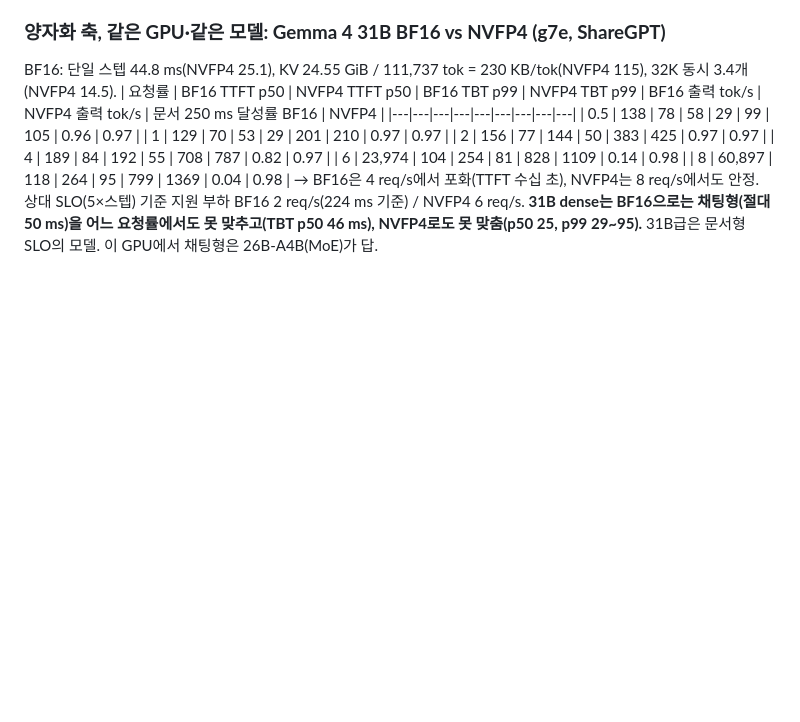
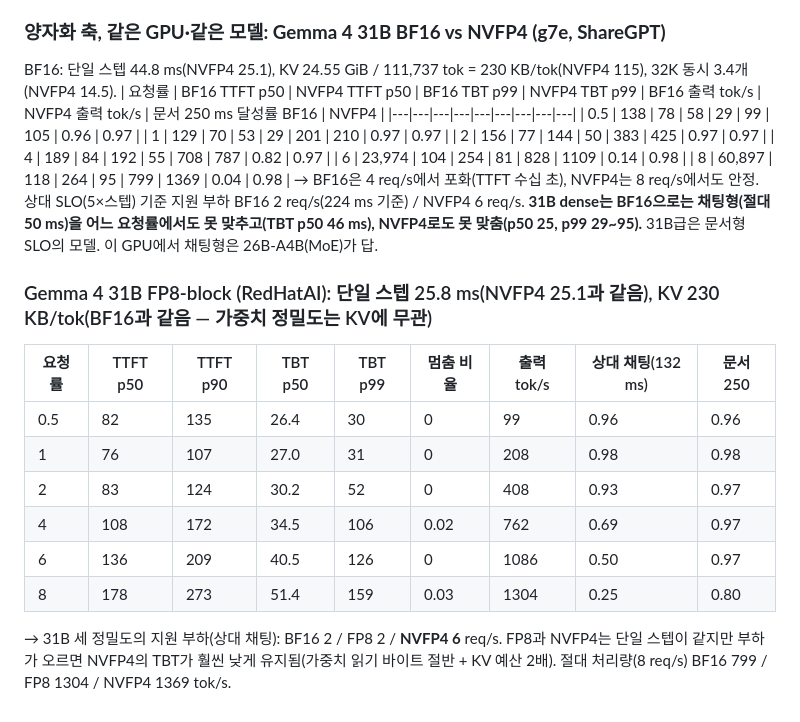
Before and after one commit to sunghyunjun/pd-disaggregation-over-tcp, a Markdown page: RESULTS.md, the part around the change. Drawn GitHub-style; blank space fills up the shorter version.

Commit message:
C1: Gemma 4 31B FP8 sweep — BF16/FP8/NVFP4 supported load 2/2/6 req/s

```diff
--- a/RESULTS.md
+++ b/RESULTS.md
@@ -183,3 +183,14 @@ BF16: 단일 스텝 44.8 ms(NVFP4 25.1), KV 24.55 GiB / 111,737 tok = 230 KB/tok
 | 6 | 23,974 | 104 | 254 | 81 | 828 | 1109 | 0.14 | 0.98 |
 | 8 | 60,897 | 118 | 264 | 95 | 799 | 1369 | 0.04 | 0.98 |
 → BF16은 4 req/s에서 포화(TTFT 수십 초), NVFP4는 8 req/s에서도 안정. 상대 SLO(5×스텝) 기준 지원 부하 BF16 2 req/s(224 ms 기준) / NVFP4 6 req/s. **31B dense는 BF16으로는 채팅형(절대 50 ms)을 어느 요청률에서도 못 맞추고(TBT p50 46 ms), NVFP4로도 못 맞춤(p50 25, p99 29~95).** 31B급은 문서형 SLO의 모델. 이 GPU에서 채팅형은 26B-A4B(MoE)가 답.
+
+### Gemma 4 31B FP8-block (RedHatAI): 단일 스텝 25.8 ms(NVFP4 25.1과 같음), KV 230 KB/tok(BF16과 같음 — 가중치 정밀도는 KV에 무관)
+| 요청률 | TTFT p50 | TTFT p90 | TBT p50 | TBT p99 | 멈춤 비율 | 출력 tok/s | 상대 채팅(132 ms) | 문서 250 |
+|---|---|---|---|---|---|---|---|---|
+| 0.5 | 82 | 135 | 26.4 | 30 | 0 | 99 | 0.96 | 0.96 |
+| 1 | 76 | 107 | 27.0 | 31 | 0 | 208 | 0.98 | 0.98 |
+| 2 | 83 | 124 | 30.2 | 52 | 0 | 408 | 0.93 | 0.97 |
+| 4 | 108 | 172 | 34.5 | 106 | 0.02 | 762 | 0.69 | 0.97 |
+| 6 | 136 | 209 | 40.5 | 126 | 0 | 1086 | 0.50 | 0.97 |
+| 8 | 178 | 273 | 51.4 | 159 | 0.03 | 1304 | 0.25 | 0.80 |
+→ 31B 세 정밀도의 지원 부하(상대 채팅): BF16 2 / FP8 2 / **NVFP4 6** req/s. FP8과 NVFP4는 단일 스텝이 같지만 부하가 오르면 NVFP4의 TBT가 훨씬 낮게 유지됨(가중치 읽기 바이트 절반 + KV 예산 2배). 절대 처리량(8 req/s) BF16 799 / FP8 1304 / NVFP4 1369 tok/s.
```
